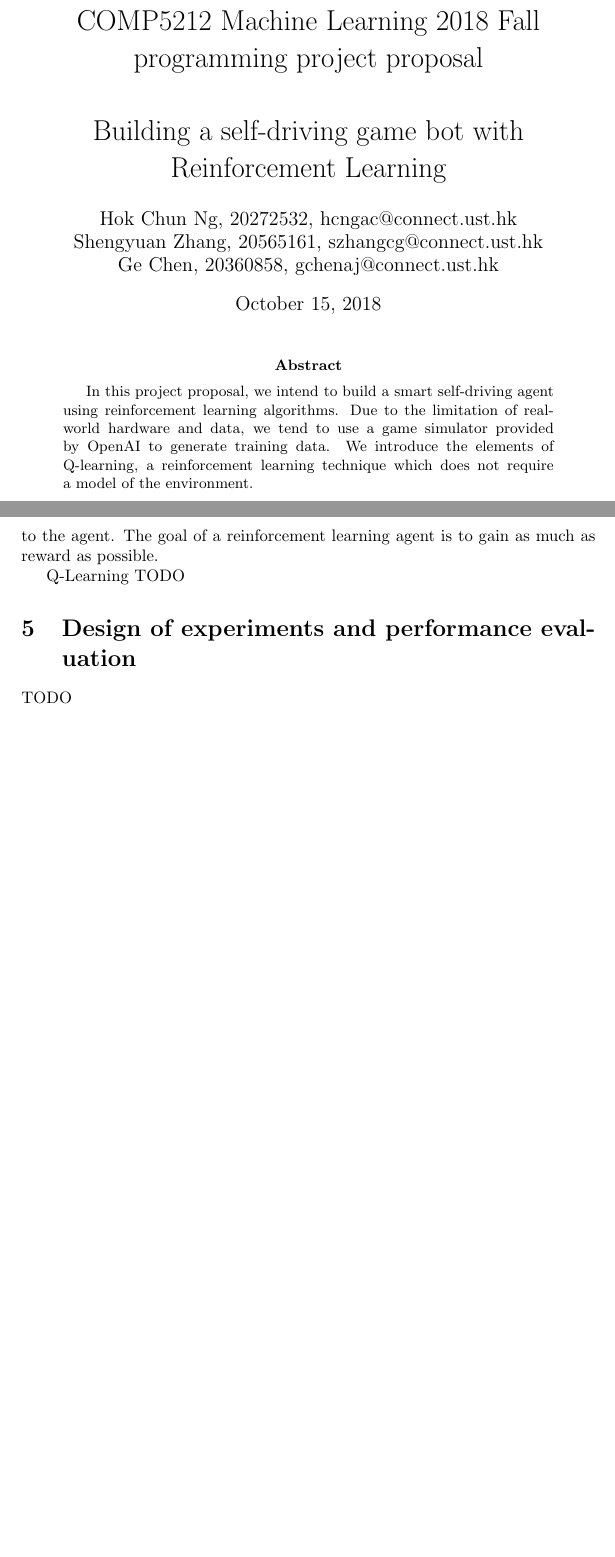
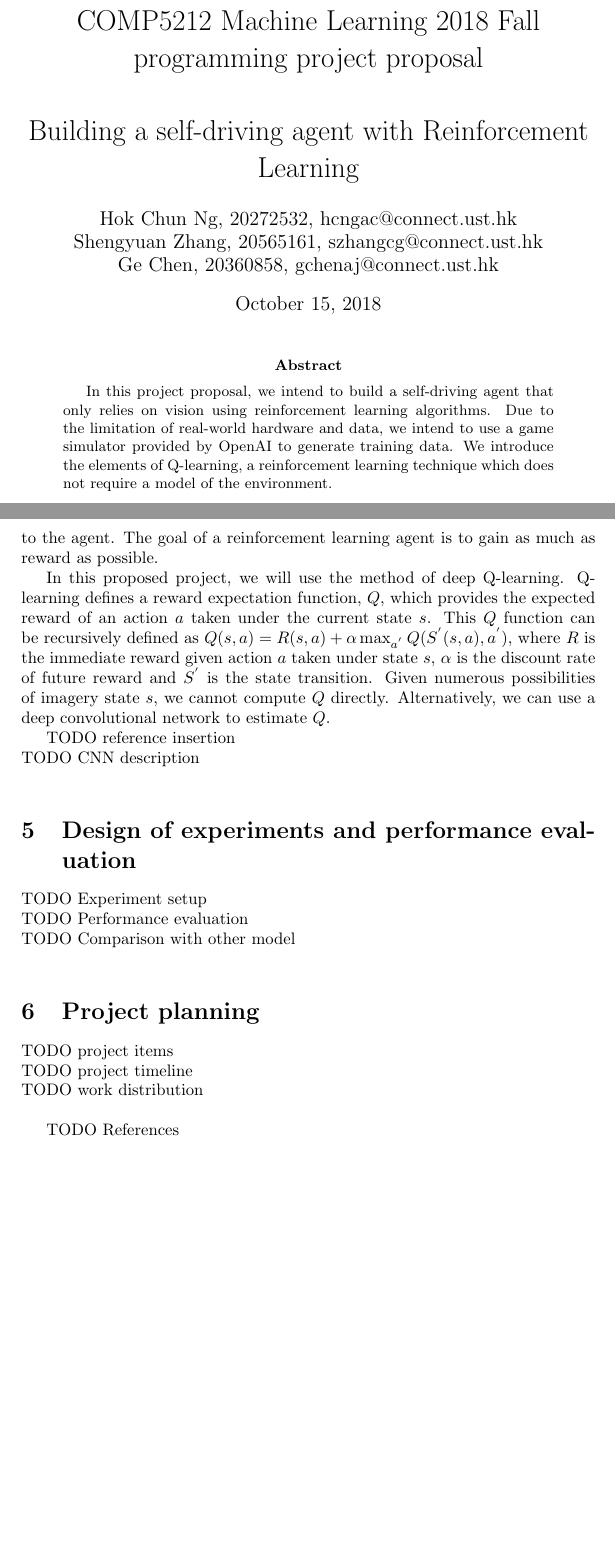
Before and after one commit to princhenee/comp5212_2018_pp, a LaTeX paper (proposal/src/proposal.tex): two parts of pages 1 and 3 of 3, joined at a grey line, cut so that both start at the same text, the shorter picture padded with empty space. Compiled offline with pdfLaTeX.

Commit message:
Q learning description && TODOs

```diff
--- a/proposal/src/proposal.tex
+++ b/proposal/src/proposal.tex
@@ -7,7 +7,7 @@
 
 \title{COMP5212 Machine Learning 2018 Fall programming project proposal \\
        \ \ \ \ \\
-       Building a self-driving game bot with Reinforcement Learning}
+       Building a self-driving agent with Reinforcement Learning}
 
 \author{Hok Chun Ng, 20272532, hcngac@connect.ust.hk \\
         Shengyuan Zhang, 20565161, szhangcg@connect.ust.hk \\
@@ -19,11 +19,10 @@
 \maketitle
 
 \begin{abstract}
-In this project proposal, we intend to build a smart self-driving agent using
-reinforcement learning algorithms. Due to the limitation of real-world hardware
-and data, we tend to use a game simulator provided by OpenAI to generate training
-data. We introduce the elements of Q-learning, a reinforcement learning technique
-which does not require a model of the environment.
+In this project proposal, we intend to build a self-driving agent that only
+relies on vision using reinforcement learning algorithms. Due to the limitation
+of real-world hardware and data, we intend to use a game simulator provided by
+OpenAI to generate training data. We introduce the elements of Q-learning, a reinforcement learning technique which does not require a model of the environment.
 \end{abstract}
 
 \section{Description of the application and its practical significance}
@@ -92,13 +91,26 @@ to a new state $S_{t+1}$ and new reward $R_{t+1}$ and feedback to the agent. The
 reinforcement learning agent is to gain as much as reward as possible.
 
 
-Q-Learning
-TODO
+In this proposed project, we will use the method of deep Q-learning. Q-learning defines a reward expectation function, $Q$, which provides the expected reward of an action $a$ taken under the current state $s$. This $Q$ function can be recursively defined as $Q(s,a) = R(s,a) + \alpha \max_{a^{'}} Q(S^{'}(s,a),a^{'})$, where $R$ is the immediate reward given action $a$ taken under state $s$, $\alpha$ is the discount rate of future reward and $S^{'}$ is the state transition. Given numerous possibilities of imagery state $s$, we cannot compute $Q$ directly. Alternatively, we can use a deep convolutional network to estimate $Q$.
+
+TODO reference insertion\\
+TODO CNN description\\
 
 \section{Design of experiments and performance evaluation}
 
-TODO
+TODO Experiment setup\\
+TODO Performance evaluation\\
+TODO Comparison with other model\\
 
+\section {Project planning}
+
+TODO project items\\
+TODO project timeline\\
+TODO work distribution\\
+
+
+
+TODO References\\
 % \begin{figure}
 % \centering
 % \includegraphics[width=0.3\textwidth]{frog.jpg}
```
Also changed, not shown: proposal/src/proposal.pdf.
